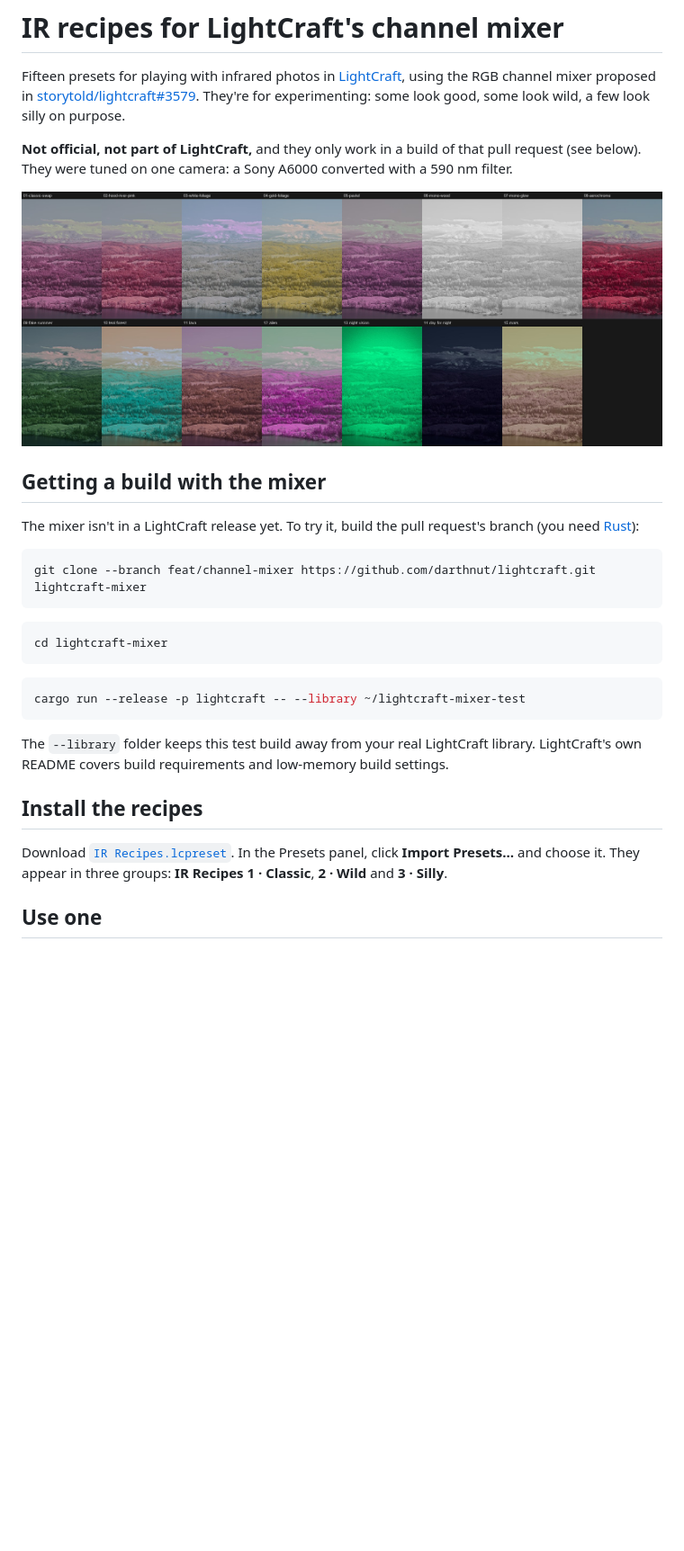
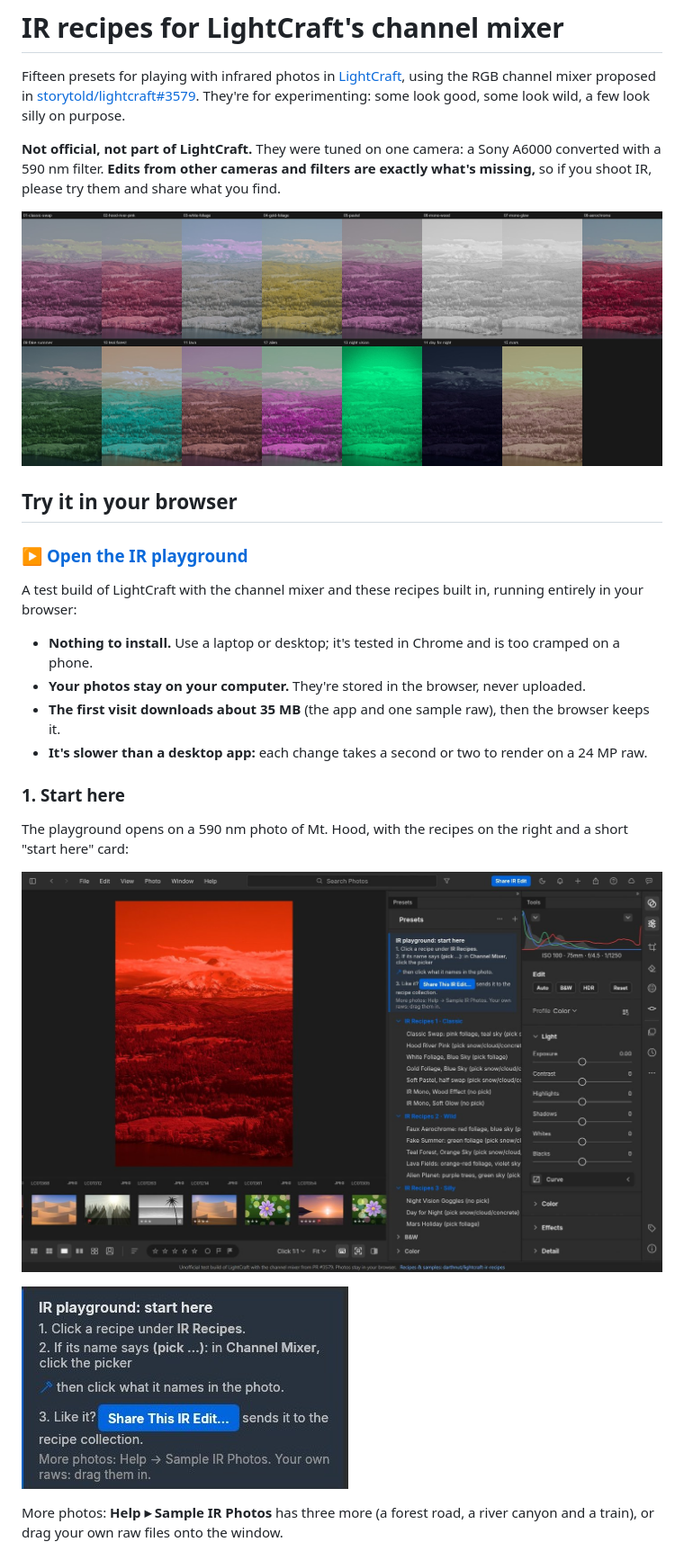
Before and after one commit to darthnut/lightcraft-ir-recipes, a Markdown page: README.md, the part around one of its changes. Shown at 90% size. Drawn GitHub-style; pictures changed too: guide/1-first-visit.jpg (added), guide/2-start-card.jpg (added); blank space fills up the shorter version.

````diff
--- a/README.md
+++ b/README.md
@@ -4,34 +4,31 @@ Fifteen presets for playing with infrared photos in [LightCraft](https://github.
 RGB channel mixer proposed in [storytold/lightcraft#3579](https://github.com/storytold/lightcraft/pull/3579). They're for
 experimenting: some look good, some look wild, a few look silly on purpose.
 
-**Not official, not part of LightCraft,** and they only work in a build of that pull request (see below). They were
-tuned on one camera: a Sony A6000 converted with a 590 nm filter.
+**Not official, not part of LightCraft.** They were tuned on one camera: a Sony A6000 converted with a 590 nm filter.
+**Edits from other cameras and filters are exactly what's missing,** so if you shoot IR, please try them and share
+what you find.
 
 ![The fifteen recipes on one 590 nm photo of Mt. Hood](contact-sheet.jpg)
 
-## Getting a build with the mixer
+## Try it in your browser
 
-The mixer isn't in a LightCraft release yet. To try it, build the pull request's branch (you need [Rust](https://rustup.rs)):
+### ▶ [Open the IR playground](https://darthnut.github.io/lightcraft-ir-recipes/)
 
-```bash
-git clone --branch feat/channel-mixer https://github.com/darthnut/lightcraft.git lightcraft-mixer
-```
+A test build of LightCraft with the channel mixer and these recipes built in, running entirely in your browser:
 
-```bash
-cd lightcraft-mixer
-```
+- **Nothing to install.** Use a laptop or desktop; it's tested in Chrome and is too cramped on a phone.
+- **Your photos stay on your computer.** They're stored in the browser, never uploaded.
+- **The first visit downloads about 35 MB** (the app and one sample raw), then the browser keeps it.
+- **It's slower than a desktop app:** each change takes a second or two to render on a 24 MP raw.
 
-```bash
-cargo run --release -p lightcraft -- --library ~/lightcraft-mixer-test
-```
+### 1. Start here
 
-The `--library` folder keeps this test build away from your real LightCraft library. LightCraft's own README covers
-build requirements and low-memory build settings.
+The playground opens on a 590 nm photo of Mt. Hood, with the recipes on the right and a short "start here" card:
 
-## Install the recipes
+![The playground on a first visit](guide/1-first-visit.jpg)
 
-Download [`IR Recipes.lcpreset`](IR%20Recipes.lcpreset). In the Presets panel, click **Import Presets…** and choose it.
-They appear in three groups: **IR Recipes 1 · Classic**, **2 · Wild** and **3 · Silly**.
+![The start-here card](guide/2-start-card.jpg)
 
-## Use one
+More photos: **Help ▸ Sample IR Photos** has three more (a forest road, a river canyon and a train), or drag your own
+raw files onto the window.
 
````
Also changed, not shown: other parts of README.md (+81 -12 lines), guide/3-picker-button.jpg (added), guide/4-pick-before-after.jpg (added), guide/5-share-dialog.jpg (added), guide/6-sample-photos-menu.jpg (added), 3 other files.
